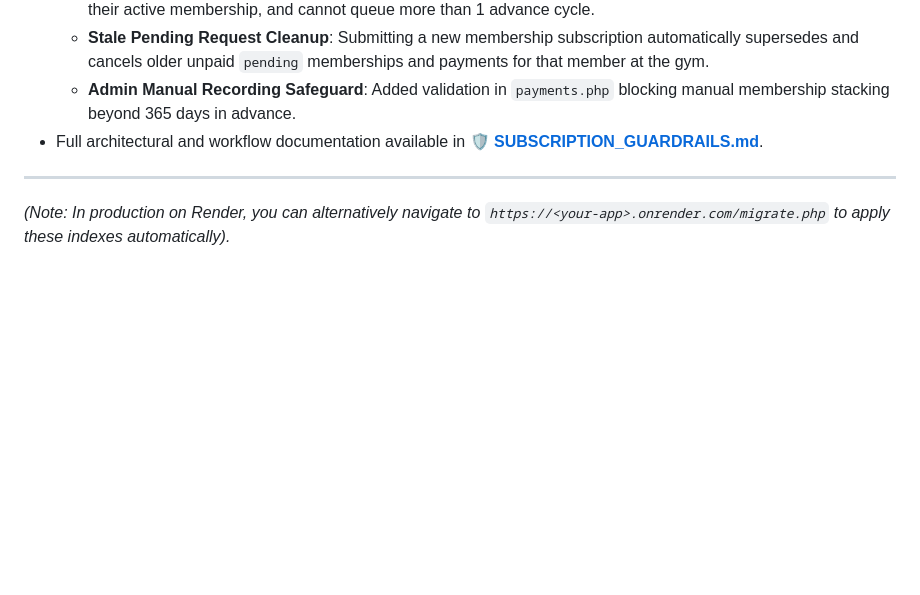
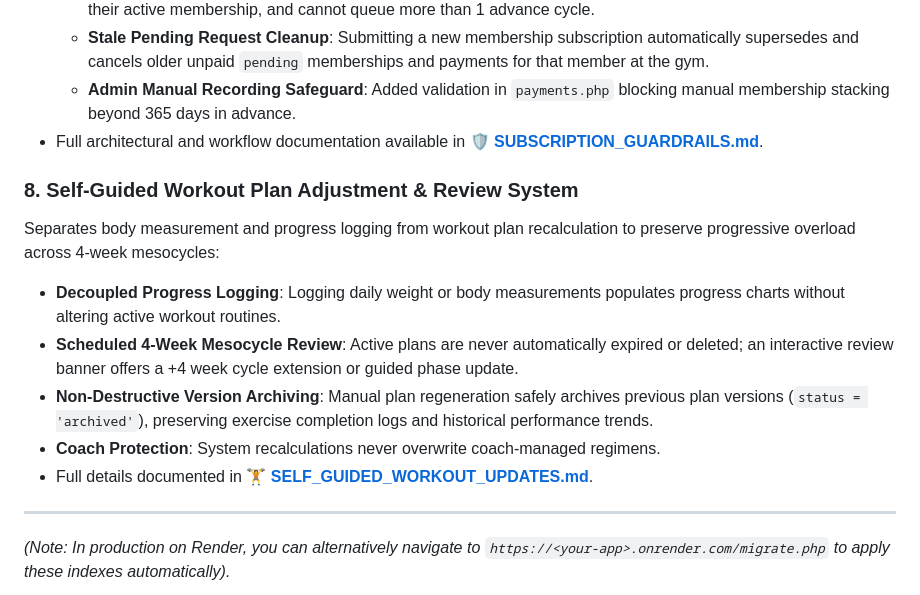
Before and after one commit to johncine19/fittracks, a Markdown page: README.md, the part around the change. Drawn GitHub-style; blank space fills up the shorter version.

Commit message:
cross-reference self-guided workout review system in README and implementation docs

```diff
--- a/README.md
+++ b/README.md
@@ -210,6 +210,14 @@ Comprehensive renewal window restrictions and anti-spam measures across gym SaaS
   - **Admin Manual Recording Safeguard**: Added validation in `payments.php` blocking manual membership stacking beyond 365 days in advance.
 - Full architectural and workflow documentation available in 🛡️ **[SUBSCRIPTION_GUARDRAILS.md](docs/SUBSCRIPTION_GUARDRAILS.md)**.
 
+### 8. Self-Guided Workout Plan Adjustment & Review System
+Separates body measurement and progress logging from workout plan recalculation to preserve progressive overload across 4-week mesocycles:
+- **Decoupled Progress Logging**: Logging daily weight or body measurements populates progress charts without altering active workout routines.
+- **Scheduled 4-Week Mesocycle Review**: Active plans are never automatically expired or deleted; an interactive review banner offers a +4 week cycle extension or guided phase update.
+- **Non-Destructive Version Archiving**: Manual plan regeneration safely archives previous plan versions (`status = 'archived'`), preserving exercise completion logs and historical performance trends.
+- **Coach Protection**: System recalculations never overwrite coach-managed regimens.
+- Full details documented in 🏋️ **[SELF_GUIDED_WORKOUT_UPDATES.md](docs/SELF_GUIDED_WORKOUT_UPDATES.md)**.
+
 ---
 
 
```
Also changed, not shown: docs/FITTRACK_IMPLEMENTATION.md (+3 -1 lines).
